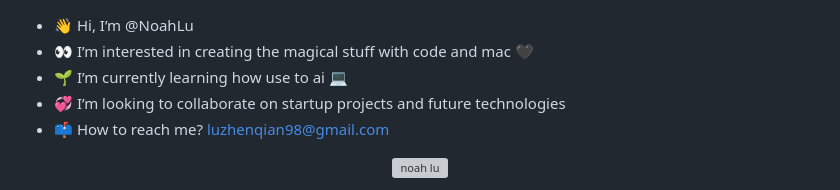
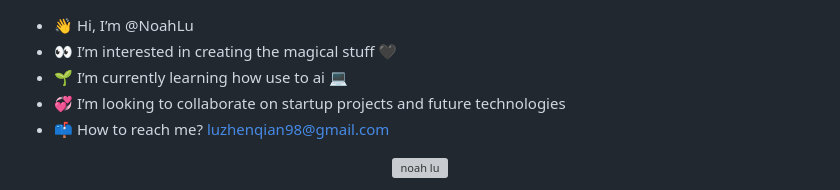
Before and after one commit to luzhenqian/luzhenqian, a Markdown page: README.md, the part around the change. Drawn GitHub-style; grey boxes are pictures that could not be loaded.

```diff
--- a/README.md
+++ b/README.md
@@ -1,5 +1,5 @@
 - 👋 Hi, I’m @NoahLu
-- 👀 I’m interested in creating the magical stuff with code and mac 🖤
+- 👀 I’m interested in creating the magical stuff 🖤
 - 🌱 I’m currently learning how use to ai 💻
 - 💞️ I’m looking to collaborate on startup projects and future technologies
 - 📫 How to reach me? luzhenqian98@gmail.com
```
